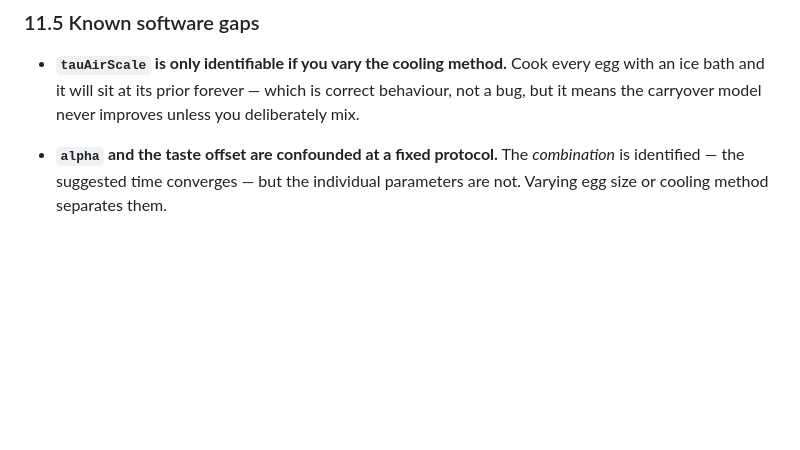
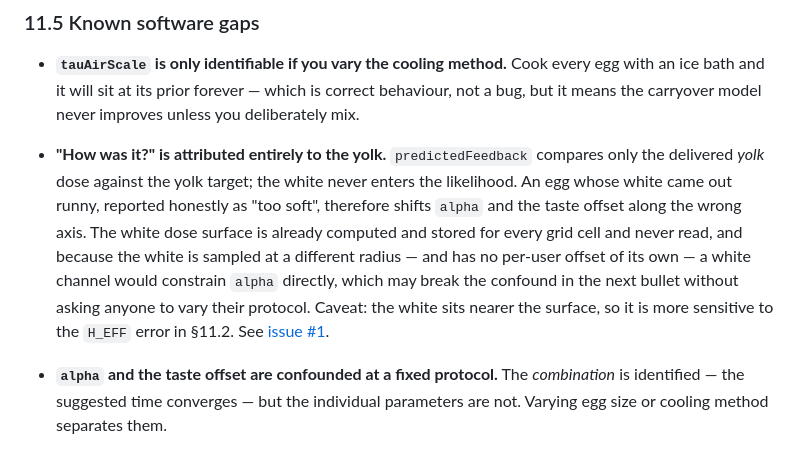
Before and after one commit to danmackinlay/actual_egg_timer, a Markdown page: README.md, the part around the change. GitHub-like rendering; blank space fills up the shorter version.

```diff
--- a/README.md
+++ b/README.md
@@ -1041,6 +1041,16 @@ answers are recorded here rather than deleted, because each one was a plausible
 - **`tauAirScale` is only identifiable if you vary the cooling method.** Cook every egg
   with an ice bath and it will sit at its prior forever — which is correct behaviour, not
   a bug, but it means the carryover model never improves unless you deliberately mix.
+- **"How was it?" is attributed entirely to the yolk.** `predictedFeedback` compares
+  only the delivered *yolk* dose against the yolk target; the white never enters the
+  likelihood. An egg whose white came out runny, reported honestly as "too soft",
+  therefore shifts `alpha` and the taste offset along the wrong axis. The white dose
+  surface is already computed and stored for every grid cell and never read, and
+  because the white is sampled at a different radius — and has no per-user offset of
+  its own — a white channel would constrain `alpha` directly, which may break the
+  confound in the next bullet without asking anyone to vary their protocol. Caveat:
+  the white sits nearer the surface, so it is more sensitive to the `H_EFF` error in
+  §11.2. See [issue #1](https://github.com/danmackinlay/actual_egg_timer/issues/1).
 - **`alpha` and the taste offset are confounded at a fixed protocol.** The *combination*
   is identified — the suggested time converges — but the individual parameters are not.
   Varying egg size or cooling method separates them.
```
Also changed, not shown: PLAN.md (+6 -1 lines).
